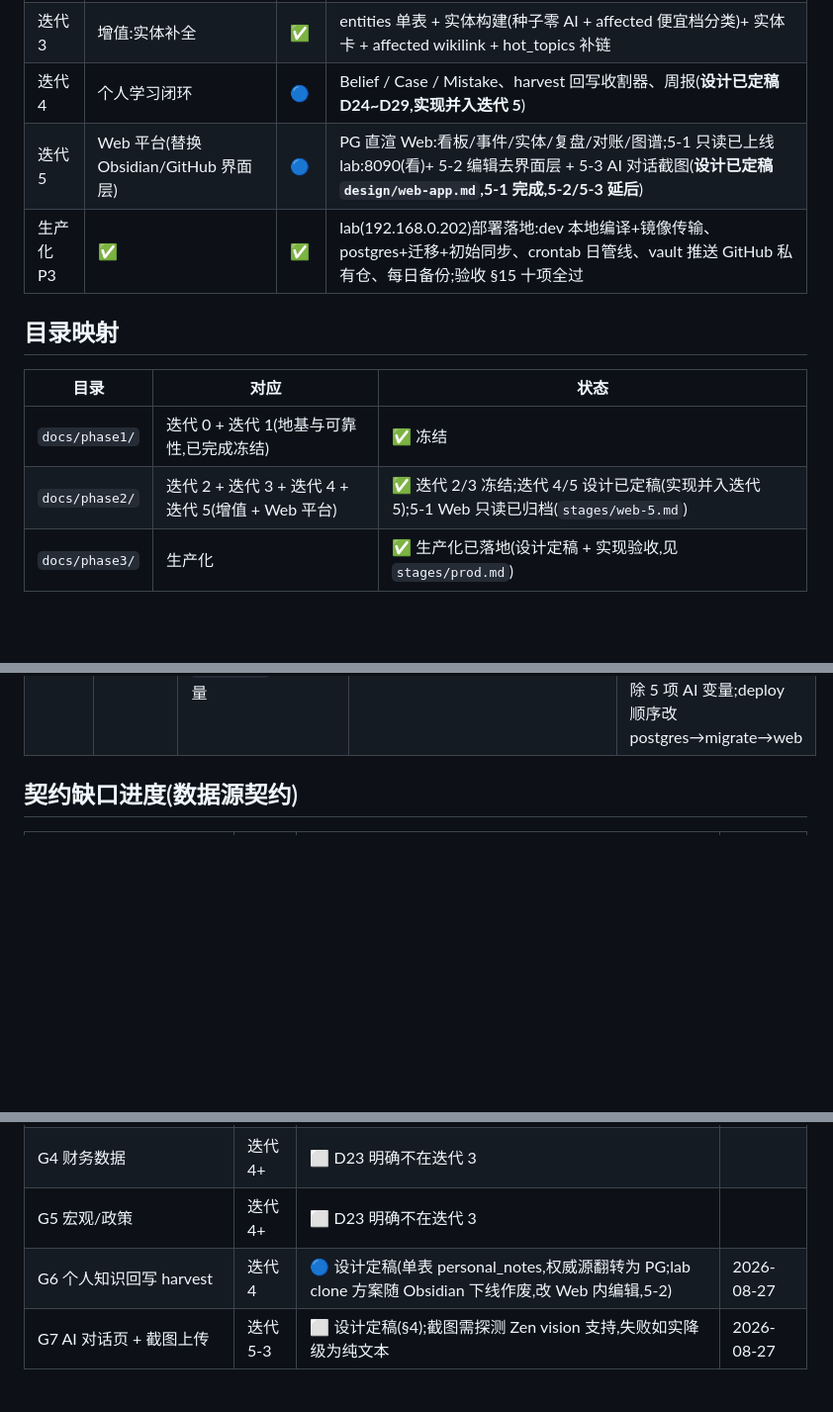
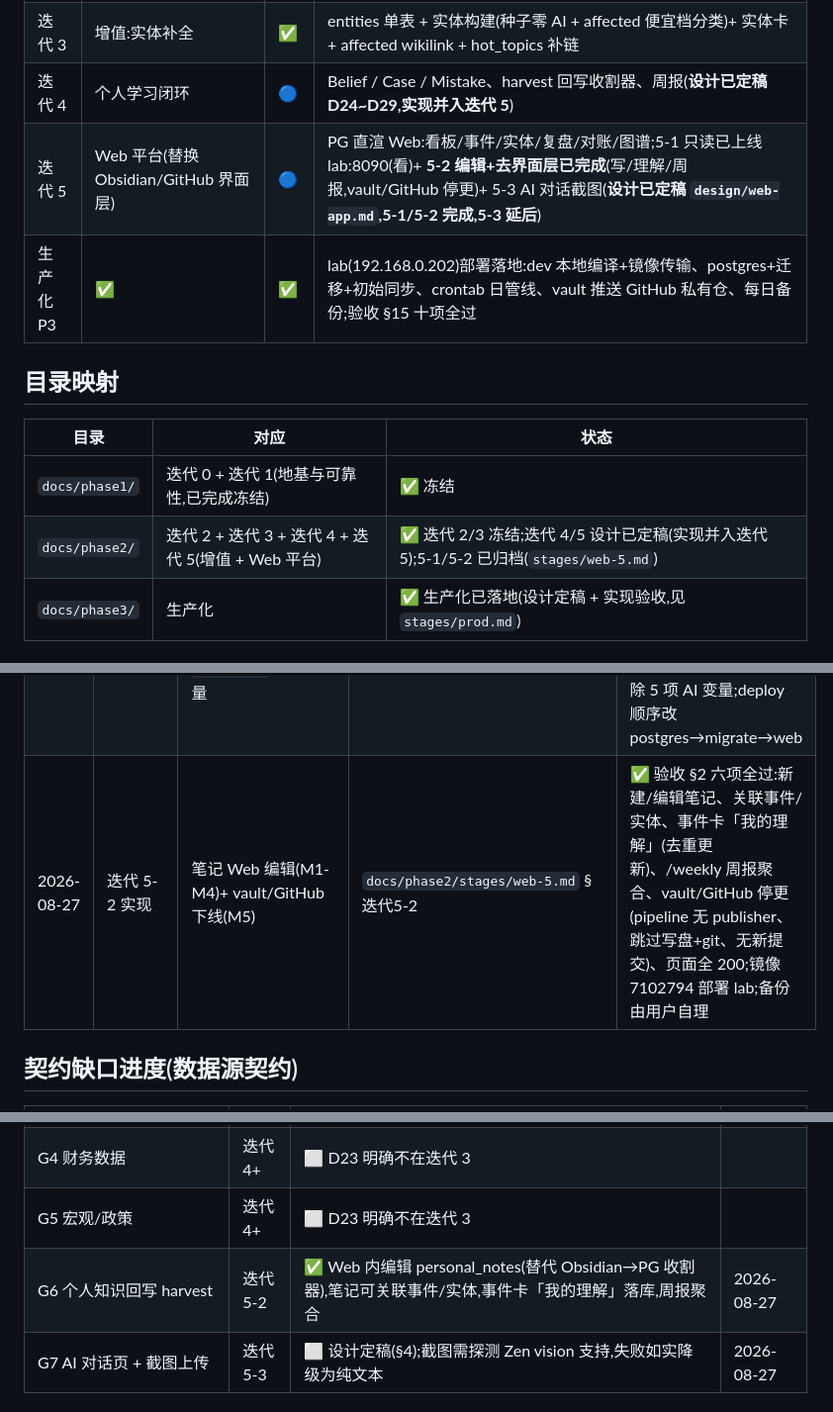
Before and after one commit to glacierzzz26/PIKS, a Markdown page: docs/进度总表.md, 3 parts joined by grey strips. Shown at 99% size. Rendered like a GitHub page; blank space fills up the shorter version.

Commit message:
docs: 迭代 5-2 归档(stages/web-5.md §5-2,验收 §2 六项全过)+ 进度总表更新(迭代5 行/G6 契约缺口/子阶段明细)

```diff
--- a/docs/进度总表.md
+++ b/docs/进度总表.md
@@ -12,7 +12,7 @@
 | 迭代 2 | 增值:市场情报 | ✅ | 行情数据→observations、市场状态 12 项、情绪模型、每日复盘聚合页(全链真实运行,AI 调用=0) |
 | 迭代 3 | 增值:实体补全 | ✅ | entities 单表 + 实体构建(种子零 AI + affected 便宜档分类)+ 实体卡 + affected wikilink + hot_topics 补链 |
 | 迭代 4 | 个人学习闭环 | 🔵 | Belief / Case / Mistake、harvest 回写收割器、周报(**设计已定稿 D24~D29,实现并入迭代 5**) |
-| 迭代 5 | Web 平台(替换 Obsidian/GitHub 界面层) | 🔵 | PG 直渲 Web:看板/事件/实体/复盘/对账/图谱;5-1 只读已上线 lab:8090(看)+ 5-2 编辑去界面层 + 5-3 AI 对话截图(**设计已定稿 `design/web-app.md`,5-1 完成,5-2/5-3 延后**) |
+| 迭代 5 | Web 平台(替换 Obsidian/GitHub 界面层) | 🔵 | PG 直渲 Web:看板/事件/实体/复盘/对账/图谱;5-1 只读已上线 lab:8090(看)+ **5-2 编辑+去界面层已完成**(写/理解/周报,vault/GitHub 停更)+ 5-3 AI 对话截图(**设计已定稿 `design/web-app.md`,5-1/5-2 完成,5-3 延后**) |
 | 生产化 P3 | ✅ | ✅ | lab(192.168.0.202)部署落地:dev 本地编译+镜像传输、postgres+迁移+初始同步、crontab 日管线、vault 推送 GitHub 私有仓、每日备份;验收 §15 十项全过 |
 
 ## 目录映射
@@ -20,7 +20,7 @@
 | 目录 | 对应 | 状态 |
 |---|---|---|
 | `docs/phase1/` | 迭代 0 + 迭代 1(地基与可靠性,已完成冻结) | ✅ 冻结 |
-| `docs/phase2/` | 迭代 2 + 迭代 3 + 迭代 4 + 迭代 5(增值 + Web 平台) | ✅ 迭代 2/3 冻结;迭代 4/5 设计已定稿(实现并入迭代 5);5-1 Web 只读已归档(`stages/web-5.md`) |
+| `docs/phase2/` | 迭代 2 + 迭代 3 + 迭代 4 + 迭代 5(增值 + Web 平台) | ✅ 迭代 2/3 冻结;迭代 4/5 设计已定稿(实现并入迭代 5);5-1/5-2 已归档(`stages/web-5.md`) |
 | `docs/phase3/` | 生产化 | ✅ 生产化已落地(设计定稿 + 实现验收,见 `stages/prod.md`) |
 
 ## 子阶段明细
@@ -43,6 +43,7 @@
 | 2026-08-27 | 迭代 5 设计 | Web 平台设计定稿(替换 Obsidian/GitHub,PG 直渲 + AI 对话 + 截图) | `docs/phase2/design/web-app.md` | ✅ 定稿(§9 阶段表:5-1 只读 / 5-2 编辑+去界面层 / 5-3 AI+截图;§3.3 缩放点选看内容;§3.4 时尚美观专业视觉规范) |
 | 2026-08-27 | 迭代 5-1 | Web 只读平台:cmd/web + 8 页 + 原生 SVG 图谱(缩放/拖拽/点节点看内容) + 部署 lab:8090 | `docs/phase2/stages/web-5.md` | ✅ 验收 §2 七项全过;看板 113 事件/195 实体/181 关系/2 快照日(真实生产数据);图谱与视觉待浏览器目验;5-2/5-3 延后 |
 | 2026-08-27 | 配置入库(5-2 前置) | 大模型配置改入库 `app_config` + `/settings` 页面可编辑;代码不再读 `PIKS_AI_*` 环境变量 | `migrations/0005_app_config.sql` | ✅ 迁移+种子+4 消费方(worker/cluster/entity-build/web)套用;lab 种子真实配置(Zen base/双模型/密钥掩码);页面实时编辑验收(预算 100→回 0、key 留空保持);.env 移除 5 项 AI 变量;deploy 顺序改 postgres→migrate→web |
+| 2026-08-27 | 迭代 5-2 实现 | 笔记 Web 编辑(M1-M4)+ vault/GitHub 下线(M5) | `docs/phase2/stages/web-5.md` §迭代5-2 | ✅ 验收 §2 六项全过:新建/编辑笔记、关联事件/实体、事件卡「我的理解」(去重更新)、/weekly 周报聚合、vault/GitHub 停更(pipeline 无 publisher、跳过写盘+git、无新提交)、页面全 200;镜像 7102794 部署 lab;备份由用户自理 |
 
 ## 契约缺口进度(数据源契约)
 
@@ -53,7 +54,7 @@
 | G3 公告(巨潮) | 迭代 4+ | ⬜ D21 明确延后(独立数据源 + 抽取链路,不并入实体补全迭代) | |
 | G4 财务数据 | 迭代 4+ | ⬜ D23 明确不在迭代 3 | |
 | G5 宏观/政策 | 迭代 4+ | ⬜ D23 明确不在迭代 3 | |
-| G6 个人知识回写 harvest | 迭代 4 | 🔵 设计定稿(单表 personal_notes,权威源翻转为 PG;lab clone 方案随 Obsidian 下线作废,改 Web 内编辑,5-2) | 2026-08-27 |
+| G6 个人知识回写 harvest | 迭代 5-2 | ✅ Web 内编辑 personal_notes(替代 Obsidian→PG 收割器),笔记可关联事件/实体,事件卡「我的理解」落库,周报聚合 | 2026-08-27 |
 | G7 AI 对话页 + 截图上传 | 迭代 5-3 | ⬜ 设计定稿(§4);截图需探测 Zen vision 支持,失败如实降级为纯文本 | 2026-08-27 |
 
 ## 执行决策登记
```
Also changed, not shown: 1 other file.
